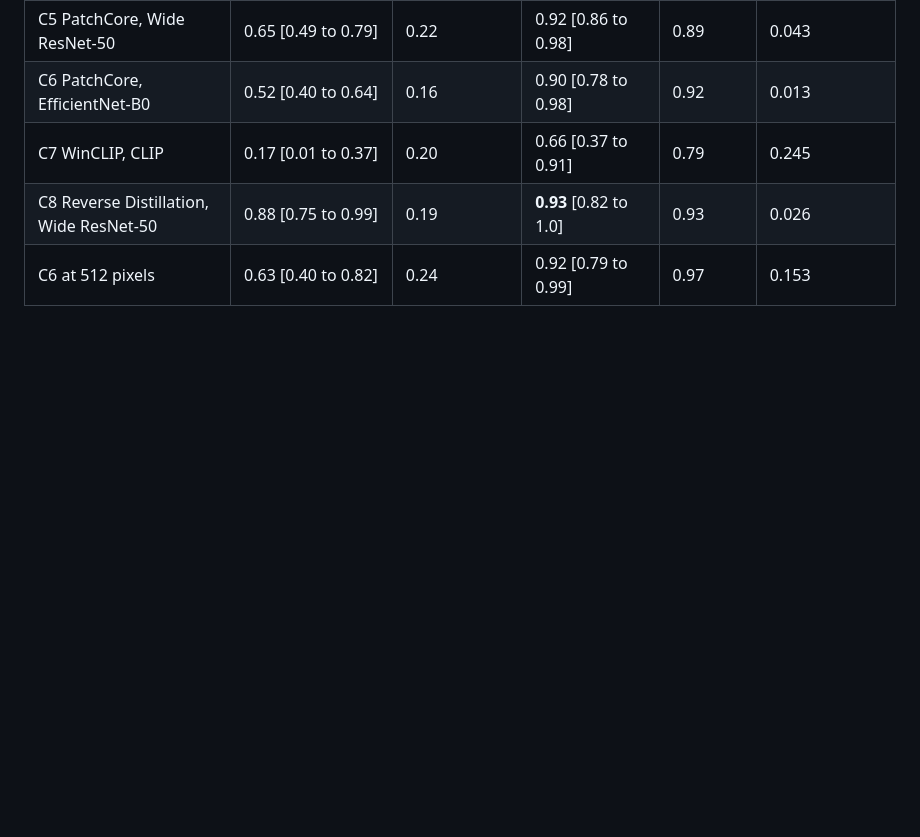
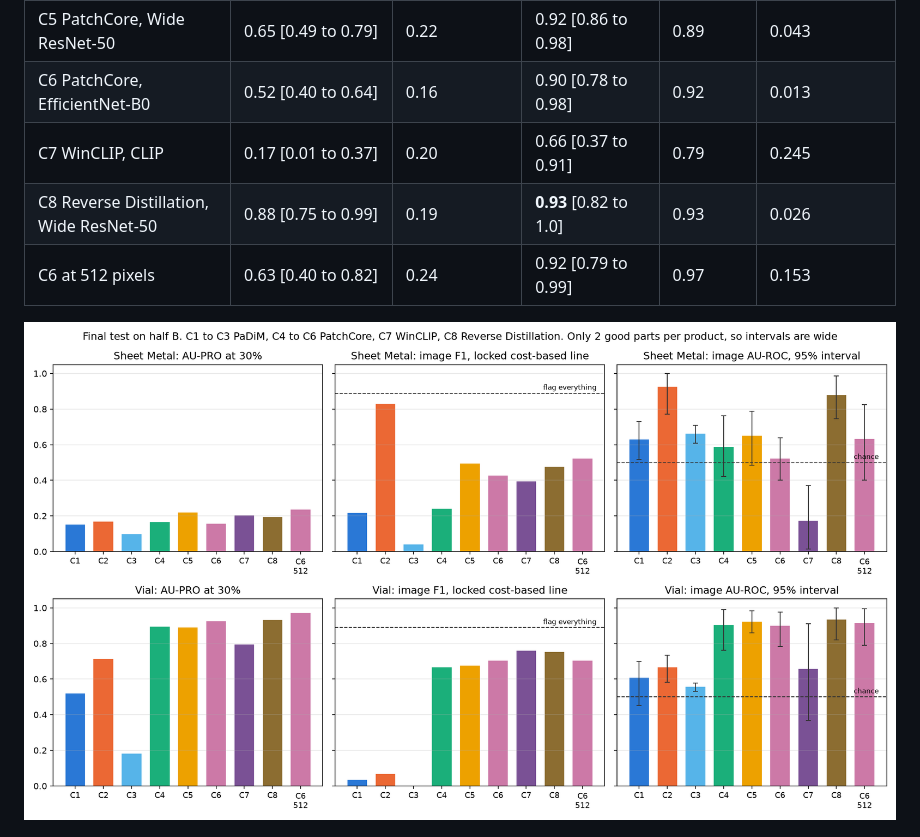
Before and after one commit to revathyh95-harichandran/visual-inspection-anomaly-detection, a Markdown page: README.md, the part around the change. Rendered like a GitHub page; pictures changed too: outputs/figures/final_metric_comparison.png (added); blank space fills up the shorter version.

Commit message:
Add the half B metric comparison chart

```diff
--- a/README.md
+++ b/README.md
@@ -52,6 +52,8 @@ Each value is the mean over seeds. Intervals are 95 percent part bootstraps. Wit
 | C7 WinCLIP, CLIP | 0.17 [0.01 to 0.37] | 0.20 | 0.66 [0.37 to 0.91] | 0.79 | 0.245 |
 | C8 Reverse Distillation, Wide ResNet-50 | 0.88 [0.75 to 0.99] | 0.19 | **0.93** [0.82 to 1.0] | 0.93 | 0.026 |
 | C6 at 512 pixels | 0.63 [0.40 to 0.82] | 0.24 | 0.92 [0.79 to 0.99] | 0.97 | 0.153 |
+
+![Half B metric comparison](outputs/figures/final_metric_comparison.png)
 
 ![Half A against half B](outputs/figures/final_half_a_vs_half_b_auroc.png)
 
```
Also changed, not shown: 1 other file.
